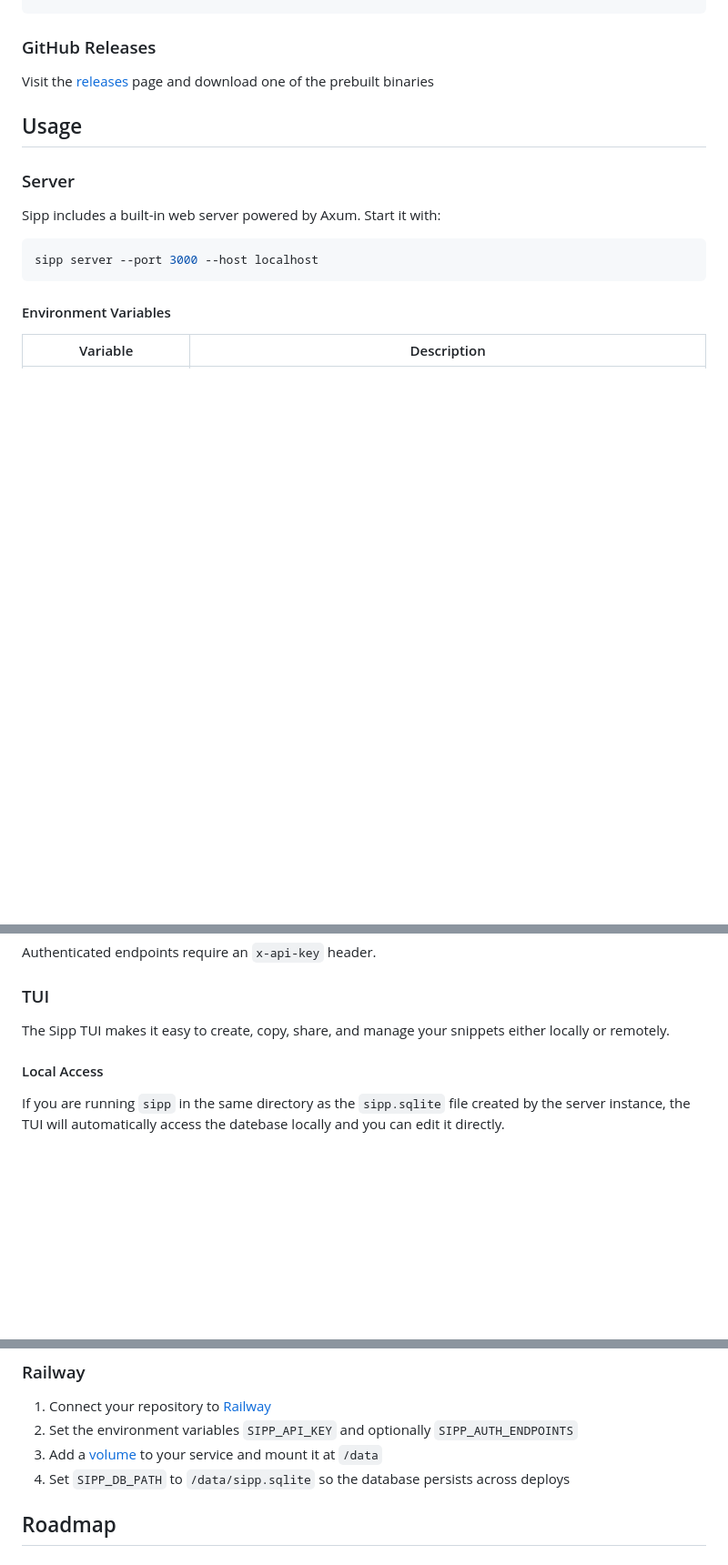
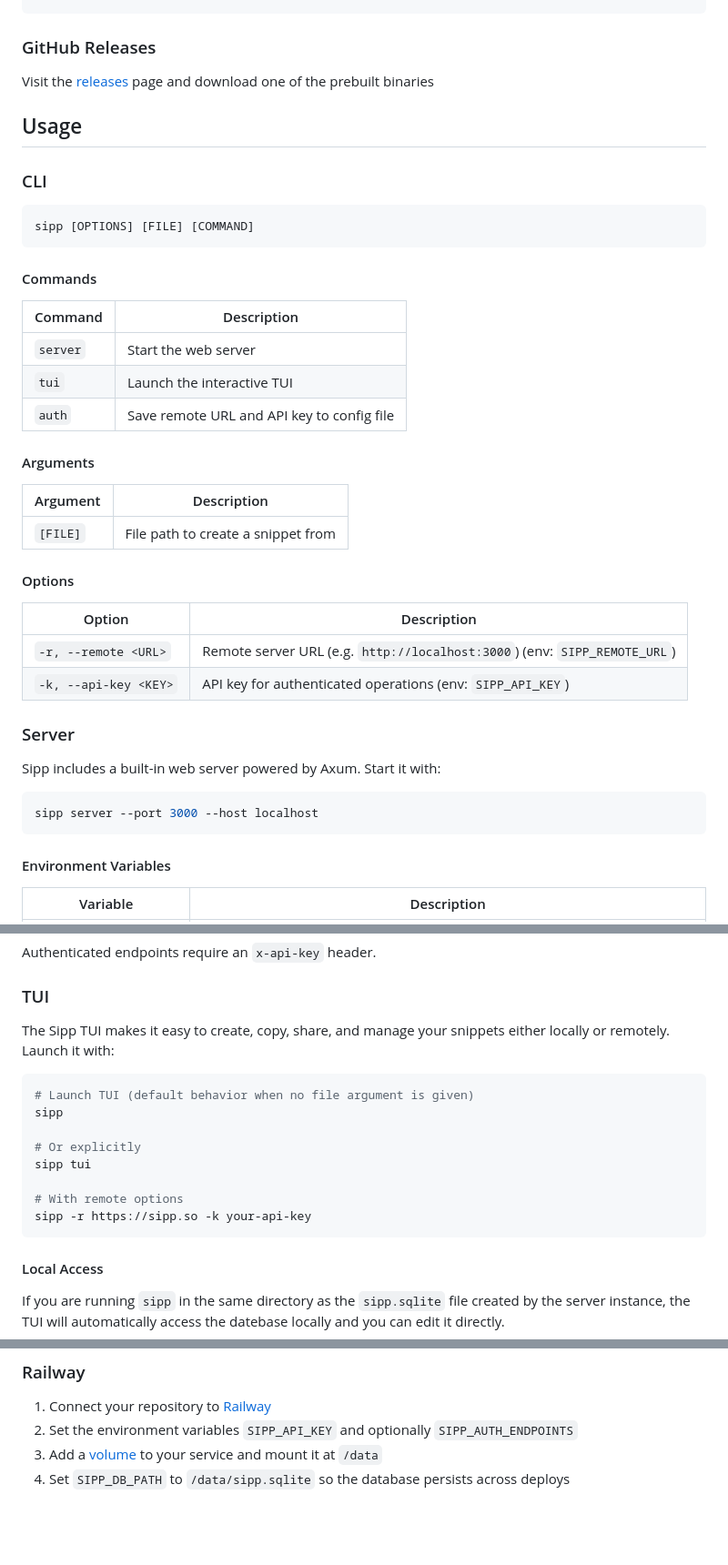
Before and after one commit to stevedylandev/sipp, a Markdown page: README.md, 3 parts joined by grey strips. Shown at 91% size. GitHub-like rendering; blank space fills up the shorter version.

Commit message:
chore: update readme

````diff
--- a/README.md
+++ b/README.md
@@ -71,6 +71,33 @@ Visit the [releases](https://github.com/stevedylandev/sipp/releases) page and do
 
 ## Usage
 
+### CLI
+
+```
+sipp [OPTIONS] [FILE] [COMMAND]
+```
+
+#### Commands
+
+| Command | Description |
+|---|---|
+| `server` | Start the web server |
+| `tui` | Launch the interactive TUI |
+| `auth` | Save remote URL and API key to config file |
+
+#### Arguments
+
+| Argument | Description |
+|---|---|
+| `[FILE]` | File path to create a snippet from |
+
+#### Options
+
+| Option | Description |
+|---|---|
+| `-r, --remote <URL>` | Remote server URL (e.g. `http://localhost:3000`) (env: `SIPP_REMOTE_URL`) |
+| `-k, --api-key <KEY>` | API key for authenticated operations (env: `SIPP_API_KEY`) |
+
 ### Server
 
 Sipp includes a built-in web server powered by Axum. Start it with:
@@ -103,7 +130,18 @@ Authenticated endpoints require an `x-api-key` header.
 
 ### TUI
 
-The Sipp TUI makes it easy to create, copy, share, and manage your snippets either locally or remotely.
+The Sipp TUI makes it easy to create, copy, share, and manage your snippets either locally or remotely. Launch it with:
+
+```bash
+# Launch TUI (default behavior when no file argument is given)
+sipp
+
+# Or explicitly
+sipp tui
+
+# With remote options
+sipp -r https://sipp.so -k your-api-key
+```
 
 #### Local Access
 
@@ -185,5 +223,3 @@ docker run -p 3000:3000 -e SIPP_API_KEY=your-secret-key -v sipp-data:/data sipp
 2. Set the environment variables `SIPP_API_KEY` and optionally `SIPP_AUTH_ENDPOINTS`
 3. Add a [volume](https://docs.railway.com/guides/volumes) to your service and mount it at `/data`
 4. Set `SIPP_DB_PATH` to `/data/sipp.sqlite` so the database persists across deploys
-
-## Roadmap
````
